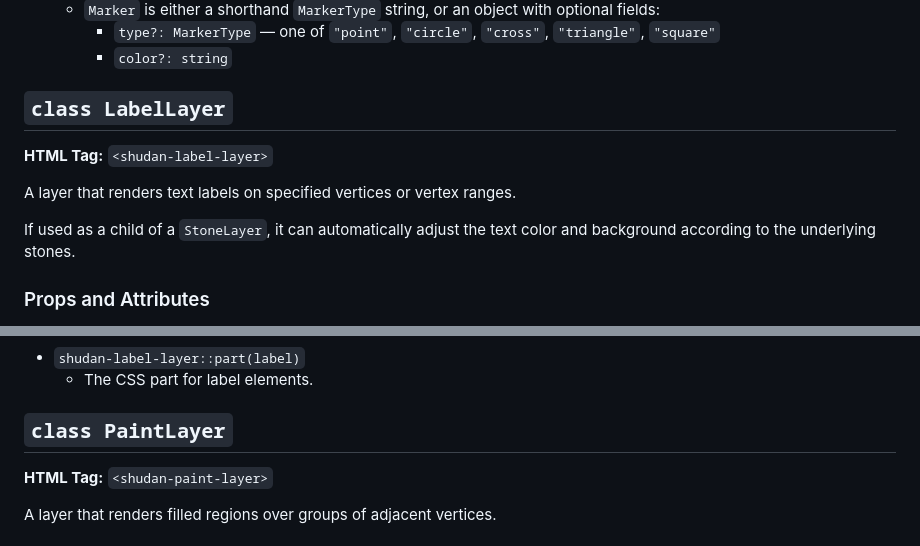
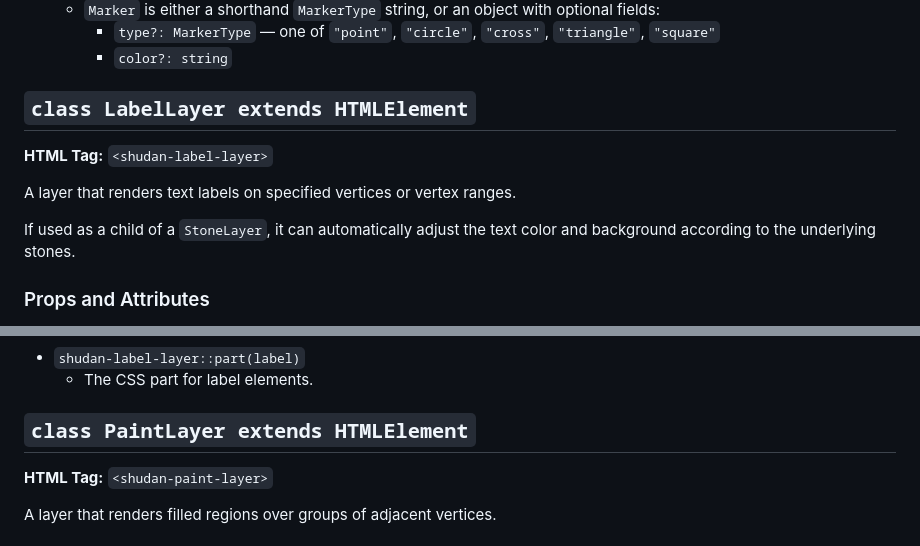
Before and after one commit to SabakiHQ/Shudan, a Markdown page: docs/api.md, 2 parts joined by grey strips. Drawn GitHub-style.

```diff
--- a/docs/api.md
+++ b/docs/api.md
@@ -261,14 +261,14 @@ according to the underlying stones.
       `"triangle"`, `"square"`
     - `color?: string`
 
-## `class LabelLayer`
+## `class LabelLayer extends HTMLElement`
 
 **HTML Tag:** `<shudan-label-layer>`
 
 A layer that renders text labels on specified vertices or vertex ranges.
 
-If used as a child of a `StoneLayer`, it can automatically adjust the text
-color and background according to the underlying stones.
+If used as a child of a `StoneLayer`, it can automatically adjust the text color
+and background according to the underlying stones.
 
 ### Props and Attributes
 
@@ -295,7 +295,7 @@ color and background according to the underlying stones.
 - `shudan-label-layer::part(label)`
   - The CSS part for label elements.
 
-## `class PaintLayer`
+## `class PaintLayer extends HTMLElement`
 
 **HTML Tag:** `<shudan-paint-layer>`
 
```
Also changed, not shown: other parts of docs/api.md (+19 -19 lines).
